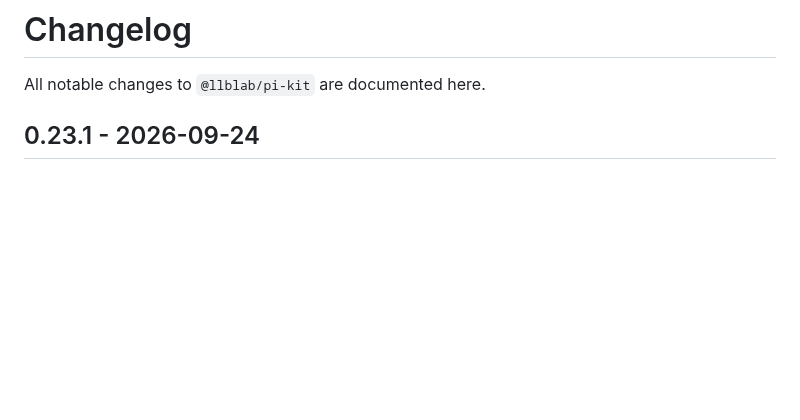
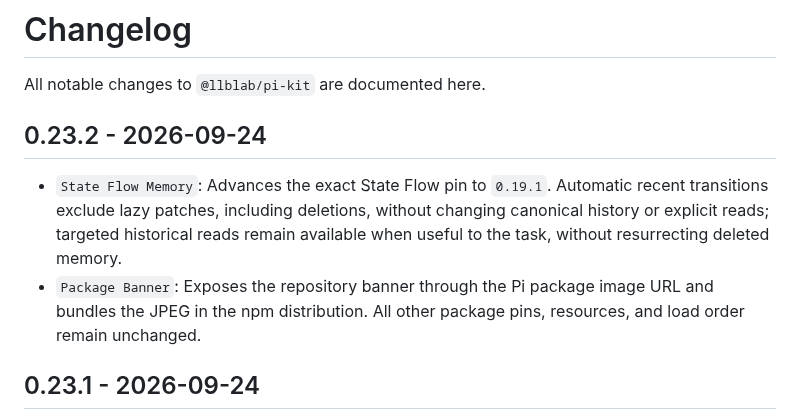
Before and after one commit to llblab/pi-kit, a Markdown page: CHANGELOG.md, the part around the change. GitHub-like rendering; blank space fills up the shorter version.

```diff
--- a/CHANGELOG.md
+++ b/CHANGELOG.md
@@ -1,6 +1,11 @@
 # Changelog
 
 All notable changes to `@llblab/pi-kit` are documented here.
+
+## 0.23.2 - 2026-09-24
+
+- `State Flow Memory`: Advances the exact State Flow pin to `0.19.1`. Automatic recent transitions exclude lazy patches, including deletions, without changing canonical history or explicit reads; targeted historical reads remain available when useful to the task, without resurrecting deleted memory.
+- `Package Banner`: Exposes the repository banner through the Pi package image URL and bundles the JPEG in the npm distribution. All other package pins, resources, and load order remain unchanged.
 
 ## 0.23.1 - 2026-09-24
 
```
Also changed, not shown: README.md (+3 -1 lines), banner.jpg (added), 3 other files.
